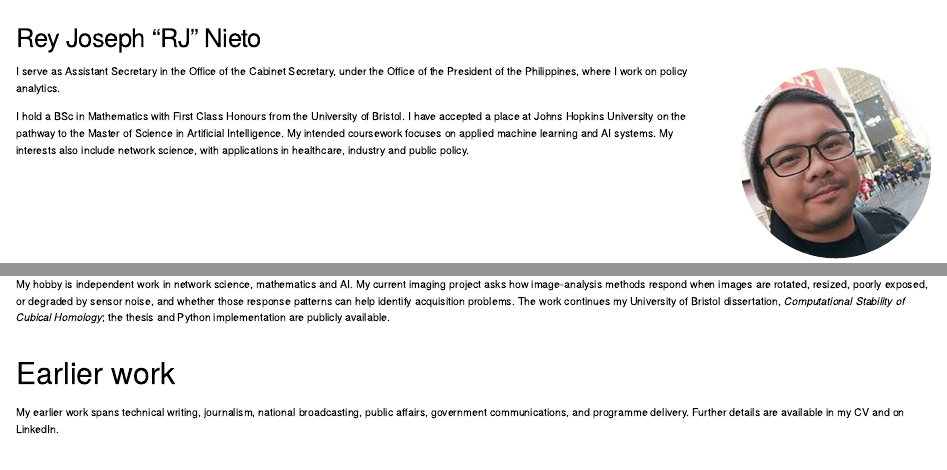
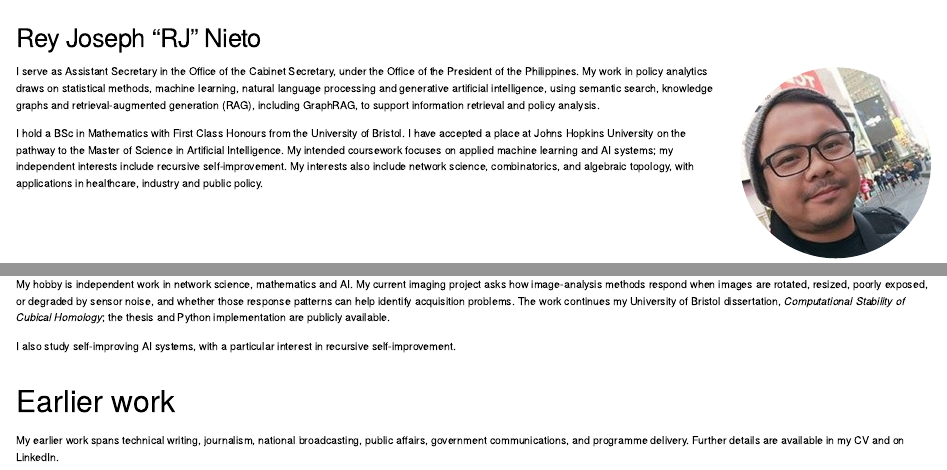
Before and after one commit to reyjosephnieto/rjnieto.com, a Quarto document (index.qmd): the page in a window 1100 px wide, from its top, and a second part further down, joined at a grey line. Rendered offline with R 4.5, knitr and Pandoc in place of Quarto, with nearby package versions.

Commit message:
Update policy analytics methods and independent AI study interests

```diff
--- a/cv/index.qmd
+++ b/cv/index.qmd
@@ -54,7 +54,10 @@ with applications in healthcare, industry and public policy.
 *Manila, Philippines*<br>
 September 2026–Present
 
-My work focuses on policy analytics.
+My work in policy analytics draws on statistical methods, machine learning,
+natural language processing and generative artificial intelligence, using
+semantic search, knowledge graphs and retrieval-augmented generation (RAG),
+including GraphRAG, to support information retrieval and policy analysis.
 
 ### Opinion Columnist
 
@@ -153,6 +156,7 @@ I have accepted a place on the AI Bridge programme, leading to the Master of
 Science in Artificial Intelligence. My intended coursework focuses on
 applied machine learning, large language models,
 agentic AI, social media analytics, and building and deploying AI systems.
+My independent study interests include recursive self-improvement.
 
 ### BSc Mathematics with First Class Honours
 
--- a/index.qmd
+++ b/index.qmd
@@ -54,16 +54,21 @@ body-classes: home-research-page
 ::: {.home-intro}
 ::: {.home-intro-copy}
 I serve as Assistant Secretary in the Office of the Cabinet Secretary, under the
-Office of the President of the Philippines, where I work on policy analytics.
+Office of the President of the Philippines. My work in policy analytics draws
+on statistical methods, machine learning, natural language processing and
+generative artificial intelligence, using semantic search, knowledge graphs
+and retrieval-augmented generation (RAG), including GraphRAG, to support
+information retrieval and policy analysis.
 
 I hold a BSc in Mathematics with First Class Honours from the [University of
 Bristol](https://www.bristol.ac.uk/study/undergraduate/2027/maths/bsc-mathematics/){target="_blank" rel="noopener"}.
 I have accepted a place at Johns Hopkins University on the pathway to the
 [Master of Science in Artificial
 Intelligence](https://ep.jhu.edu/programs/artificial-intelligence/){target="_blank" rel="noopener"}.
-My intended coursework focuses on applied machine learning and AI systems.
-My interests also include network science, with applications in
-healthcare, industry and public policy.
+My intended coursework focuses on applied machine learning and AI systems;
+my independent interests include recursive self-improvement.
+My interests also include network science, combinatorics, and algebraic topology,
+with applications in healthcare, industry and public policy.
 :::
 
 ::: {.home-intro-photo}
@@ -101,6 +106,9 @@ help identify acquisition problems. The work continues my University of Bristol
 and [Python implementation](https://github.com/reyjosephnieto/ph){target="_blank" rel="noopener"}
 are publicly available.
 
+I also study self-improving AI systems, with a particular interest in recursive
+self-improvement.
+
 ## Earlier work
 
 My earlier work spans technical writing, journalism, national broadcasting,
--- a/research/index.qmd
+++ b/research/index.qmd
@@ -16,7 +16,8 @@ toc-depth: 2
 I pursue network science, mathematics and artificial intelligence as an
 independent hobby. I am interested in how connections shape the behaviour
 of social and technological systems, and how machine learning can help us
-study those systems.
+study those systems. I also study self-improving AI systems, with a particular
+interest in recursive self-improvement.
 
 My current imaging project asks a practical question: when
 an image is blurred, rotated, resized, poorly exposed, or corrupted by sensor
```
